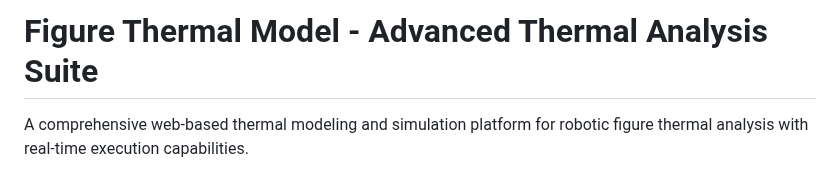
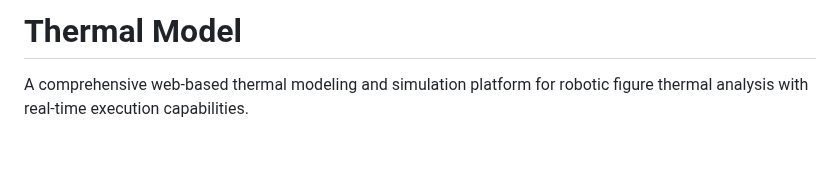
Before and after one commit to Mengero/Figure_ThermalModel, a Markdown page: README.md, the part around the change. Drawn GitHub-style; blank space fills up the shorter version.

Commit message:
Simplify README title
Changed from 'Figure Thermal Model - Advanced Thermal Analysis Suite'
to simply 'Thermal Model' for cleaner, more concise presentation.

```diff
--- a/README.md
+++ b/README.md
@@ -1,4 +1,4 @@
-# Figure Thermal Model - Advanced Thermal Analysis Suite
+# Thermal Model
 
 A comprehensive web-based thermal modeling and simulation platform for robotic figure thermal analysis with real-time execution capabilities.
 
```
